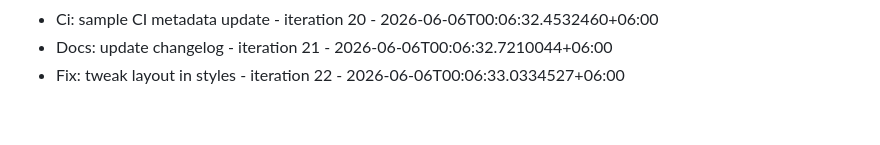
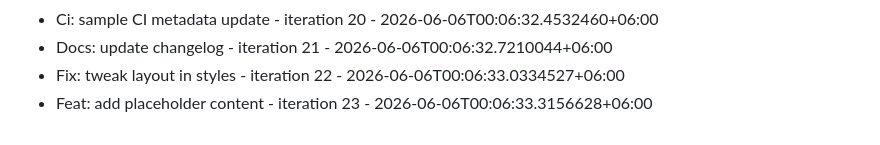
Before and after one commit to Rafi12234/Dhaka-Ladies-Club-Website, a Markdown page: COMMITS.md, the part around the change. Rendered like a GitHub page.

Commit message:
Feat: add placeholder content - iteration 23

```diff
--- a/COMMITS.md
+++ b/COMMITS.md
@@ -71,3 +71,4 @@
 - Ci: sample CI metadata update - iteration 20 - 2026-06-06T00:06:32.4532460+06:00
 - Docs: update changelog - iteration 21 - 2026-06-06T00:06:32.7210044+06:00
 - Fix: tweak layout in styles - iteration 22 - 2026-06-06T00:06:33.0334527+06:00
+- Feat: add placeholder content - iteration 23 - 2026-06-06T00:06:33.3156628+06:00
```
